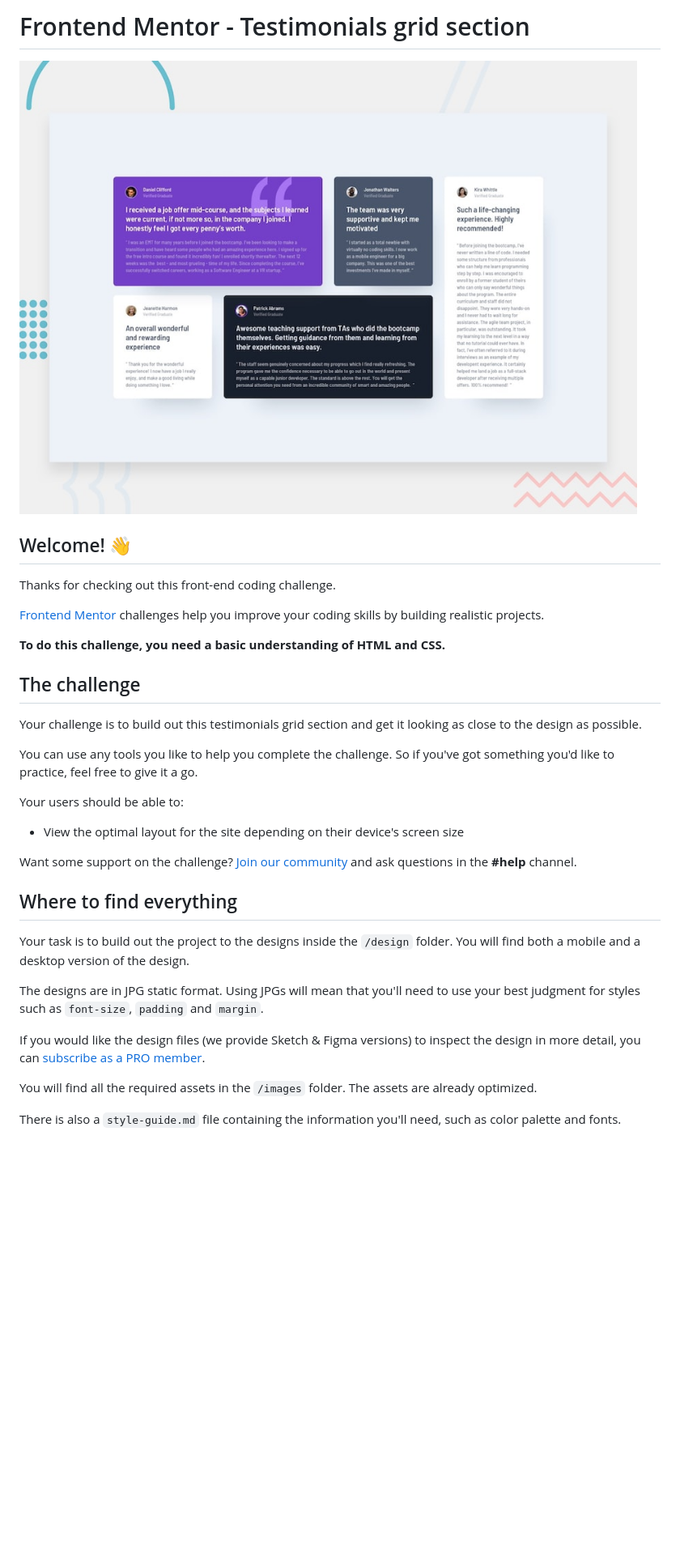
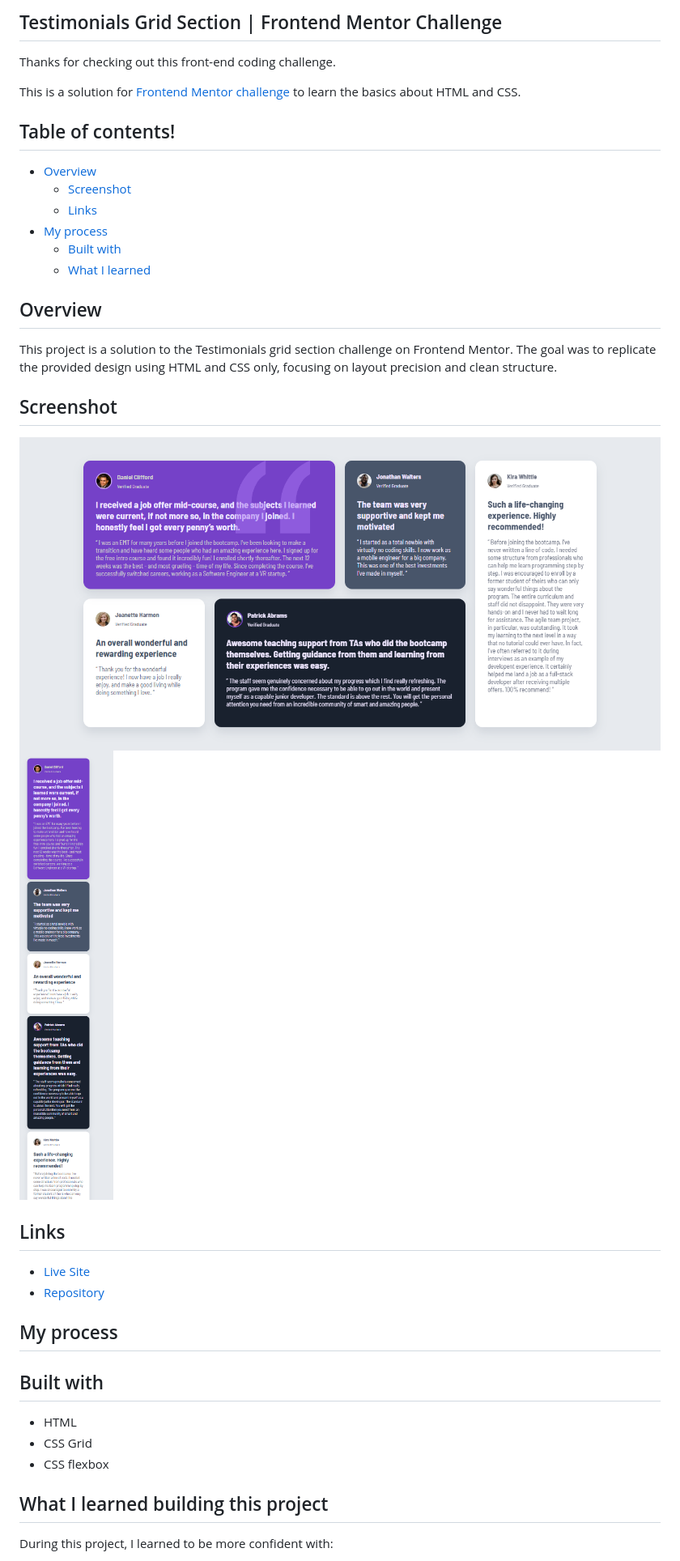
Before and after one commit to GregorioVeraza/Testimonial-grid-section-main, a Markdown page: README.md, the part around the change printed below. Shown: that part at 81% size. Drawn GitHub-style; pictures changed too: images/desktop-design.png (added), images/mobile-design.png (added); blank space fills up the shorter version.

Commit message:
modifique el readme

```diff
--- a/README.md
+++ b/README.md
@@ -1,36 +1,41 @@
-# Frontend Mentor - Testimonials grid section
-
-![Design preview for the Testimonials grid section coding challenge](./preview.jpg)
-
-## Welcome! 👋
+## Testimonials Grid Section | Frontend Mentor Challenge
 
 Thanks for checking out this front-end coding challenge.
 
-[Frontend Mentor](https://www.frontendmentor.io) challenges help you improve your coding skills by building realistic projects.
+This is a solution for [Frontend Mentor challenge](https://www.frontendmentor.io/challenges/testimonials-grid-section-Nnw6J7Un7) to learn the basics about HTML and CSS.
 
-**To do this challenge, you need a basic understanding of HTML and CSS.**
+## Table of contents!
+- [Overview](#overview)
+  - [Screenshot](#screenshot)
+  - [Links](#links)
+- [My process](#my-process)
+  - [Built with](#built-with)
+  - [What I learned](#what-i-learned-building-this-project)
 
-## The challenge
+## Overview
 
-Your challenge is to build out this testimonials grid section and get it looking as close to the design as possible.
+This project is a solution to the Testimonials grid section challenge on Frontend Mentor. The goal was to replicate the provided design using HTML and CSS only, focusing on layout precision and clean structure.
 
-You can use any tools you like to help you complete the challenge. So if you've got something you'd like to practice, feel free to give it a go.
 
-Your users should be able to:
 
-- View the optimal layout for the site depending on their device's screen size
+## Screenshot
 
-Want some support on the challenge? [Join our community](https://www.frontendmentor.io/community) and ask questions in the **#help** channel.
+![Example of the website](./images/desktop-design.png)
+![Example of the website](./images/mobile-design.png)
 
-## Where to find everything
+## Links
 
-Your task is to build out the project to the designs inside the `/design` folder. You will find both a mobile and a desktop version of the design.
+- [Live Site](https://gregorioveraza.github.io/Testimonial-grid-section-main)
+- [Repository](https://github.com/GregorioVeraza/Testimonial-grid-section-main)
 
-The designs are in JPG static format. Using JPGs will mean that you'll need to use your best judgment for styles such as `font-size`, `padding` and `margin`.
+## My process
 
-If you would like the design files (we provide Sketch & Figma versions) to inspect the design in more detail, you can [subscribe as a PRO member](https://www.frontendmentor.io/pro).
+## Built with
+- HTML
+- CSS Grid
+- CSS flexbox
 
-You will find all the required assets in the `/images` folder. The assets are already optimized.
+## What I learned building this project
 
-There is also a `style-guide.md` file containing the information you'll need, such as color palette and fonts.
+During this project, I learned to be more confident with:
 
```
Also changed, not shown: other parts of README.md (+5 -55 lines).
